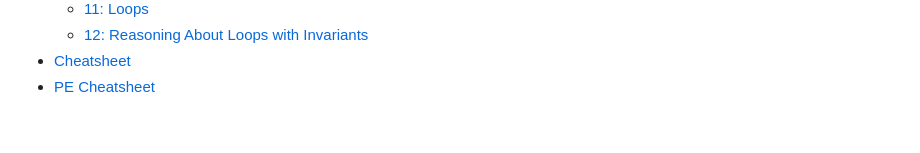
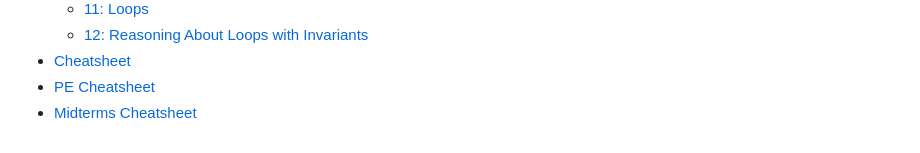
Before and after one commit to n000b3r/CS1010_Notes, a Markdown page: SUMMARY.md, the part around the change. Rendered like a GitHub page.

```diff
--- a/SUMMARY.md
+++ b/SUMMARY.md
@@ -16,3 +16,4 @@
   * [12: Reasoning About Loops with Invariants](units/12-reasoning-about-loops-with-invariants.md)
 * [Cheatsheet](cheatsheet.md)
 * [PE Cheatsheet](pe-cheatsheet.md)
+* [Midterms Cheatsheet](midterms-cheatsheet.md)
```
Also changed, not shown: midterms-cheatsheet.md (added, +194 -0 lines), .gitbook/assets/image (11).png (added).
